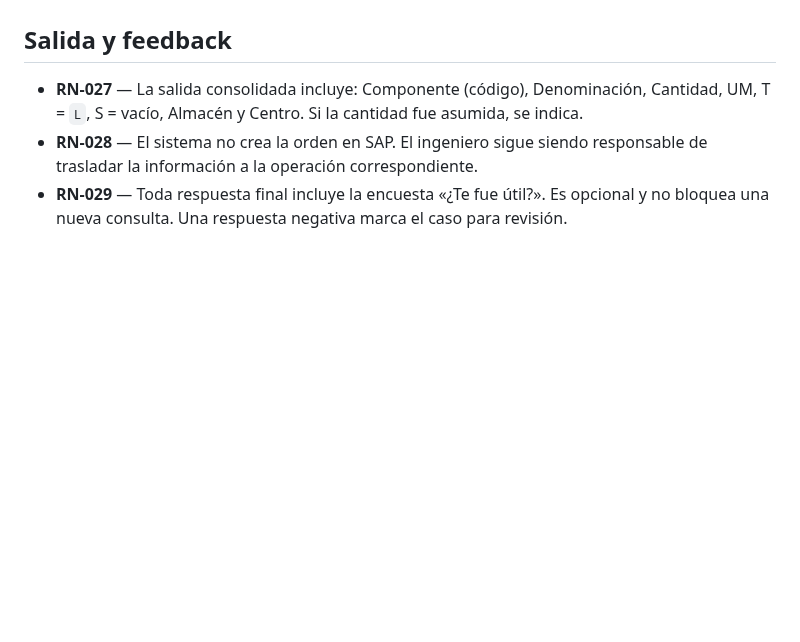
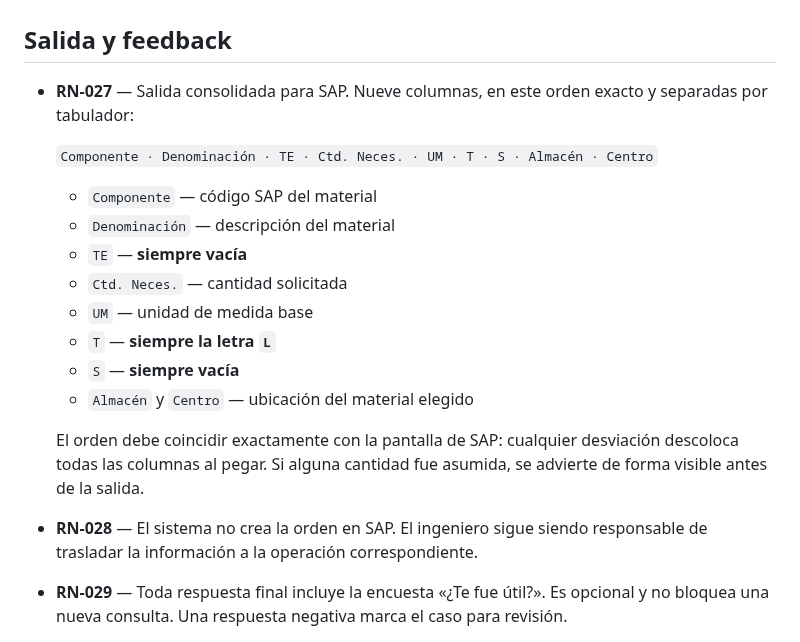
Before and after one commit to VallejoOsorio2026/papelsa-asistente-materiales, a Markdown page: docs/reglas-negocio.md, the part around the change. Rendered like a GitHub page; blank space fills up the shorter version.

Commit message:
docs: RN-027 con nueve columnas y PENDIENTE-008 validacion en SAP

```diff
--- a/docs/reglas-negocio.md
+++ b/docs/reglas-negocio.md
@@ -113,9 +113,23 @@ de la base de datos, no en este repositorio.
 
 ## Salida y feedback
 
-- **RN-027** — La salida consolidada incluye: Componente (código), Denominación,
-  Cantidad, UM, T = `L`, S = vacío, Almacén y Centro. Si la cantidad fue asumida,
-  se indica.
+- **RN-027** — Salida consolidada para SAP. Nueve columnas, en este orden
+  exacto y separadas por tabulador:
+
+  `Componente · Denominación · TE · Ctd. Neces. · UM · T · S · Almacén · Centro`
+
+  - `Componente` — código SAP del material
+  - `Denominación` — descripción del material
+  - `TE` — **siempre vacía**
+  - `Ctd. Neces.` — cantidad solicitada
+  - `UM` — unidad de medida base
+  - `T` — **siempre la letra `L`**
+  - `S` — **siempre vacía**
+  - `Almacén` y `Centro` — ubicación del material elegido
+
+  El orden debe coincidir exactamente con la pantalla de SAP: cualquier
+  desviación descoloca todas las columnas al pegar. Si alguna cantidad
+  fue asumida, se advierte de forma visible antes de la salida.
 - **RN-028** — El sistema no crea la orden en SAP. El ingeniero sigue siendo responsable
   de trasladar la información a la operación correspondiente.
 - **RN-029** — Toda respuesta final incluye la encuesta «¿Te fue útil?». Es opcional
```
